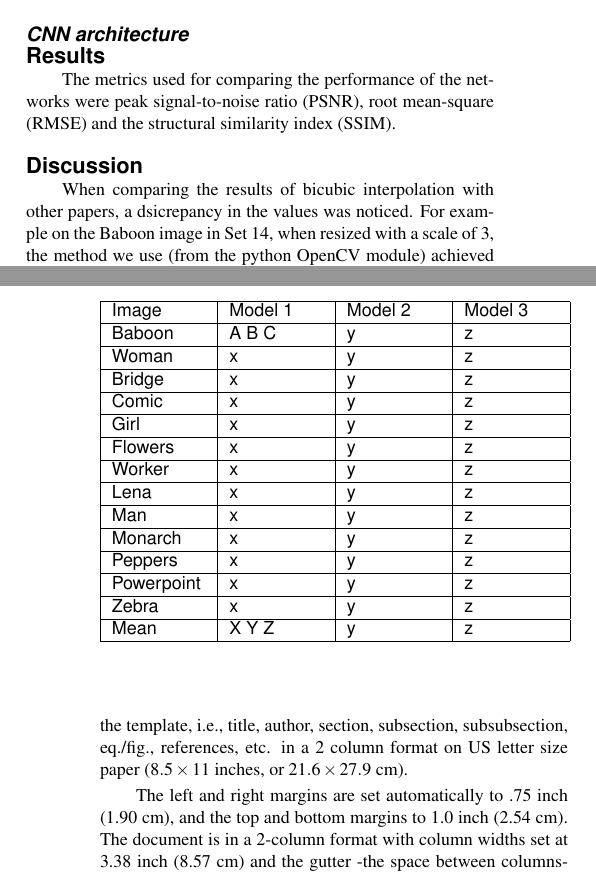
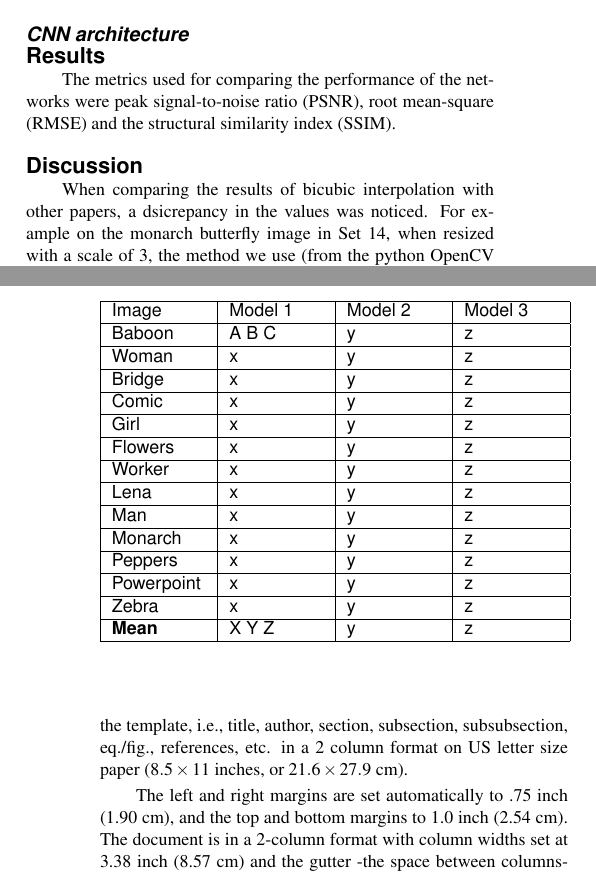
Before and after one commit to Shrecki/SuperHighResProject, a LaTeX paper (report/template_ist_ltr.tex): two parts of the columns of pages 1 and 2 of 3, joined at a grey line, cut so that both start at the same text. Compiled offline with pdfLaTeX.

Commit message:
Report - stuff about bicubic interpolation differences

```diff
--- a/report/template_ist_ltr.tex
+++ b/report/template_ist_ltr.tex
@@ -144,7 +144,7 @@ Monarch & x & y & z \\ \hline
 Peppers & x & y & z \\ \hline
 Powerpoint & x & y & z \\ \hline
 Zebra & x & y & z \\ \hline
-Mean & X Y Z & y & z \\ \hline
+\textbf{Mean} & X Y Z & y & z \\ \hline
 \end{tabular}
 \end{center}
 \end{table}
@@ -153,7 +153,7 @@ Mean & X Y Z & y & z \\ \hline
 \section{Discussion}
 
 When comparing the results of bicubic interpolation with other papers, a dsicrepancy in the values was
-noticed. For example on the Baboon image in Set 14, when resized with a scale of 3, the method we use (from
+noticed. For example on the monarch butterfly image in Set 14, when resized with a scale of 3, the method we use (from
 the python OpenCV module) achieved a PSNR of ?? whereas several other papers got  a PSNR of 23.21.
 The reason for this is because they utilise a bicubic interpolation method implemented in MatLab and the difference between the methods is the weighting strategy used, thus causing the final PSNR to be different.
 
```
Also changed, not shown: report/template_ist_ltr.pdf, 1 other file.
